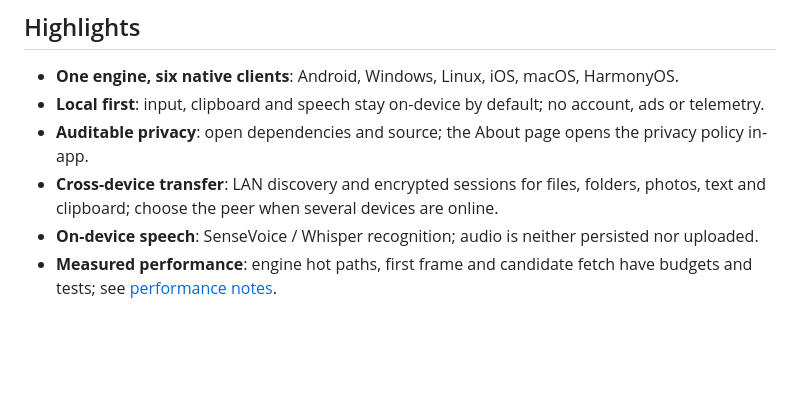
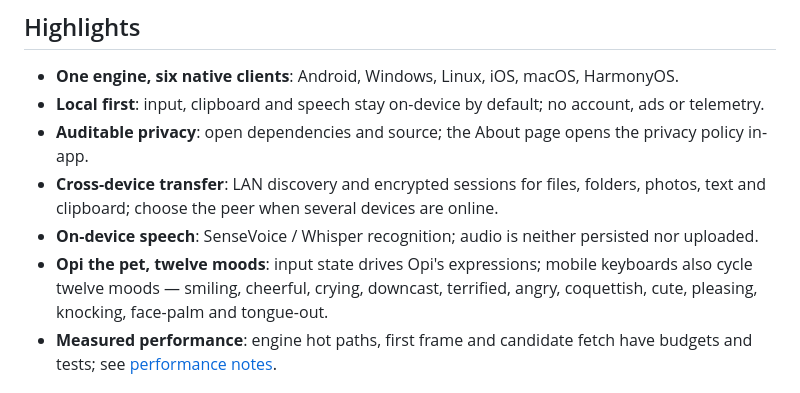
Before and after one commit to erikwang2013/opi, a Markdown page: README.en.md, the part around the change. GitHub-like rendering; blank space fills up the shorter version.

Commit message:
docs: README 保留项目宠物与十二形态

```diff
--- a/README.en.md
+++ b/README.en.md
@@ -34,6 +34,7 @@ On Linux, add OPI to the fcitx5 input-method group after installing; see [Linux
 - **Auditable privacy**: open dependencies and source; the About page opens the privacy policy in-app.
 - **Cross-device transfer**: LAN discovery and encrypted sessions for files, folders, photos, text and clipboard; choose the peer when several devices are online.
 - **On-device speech**: SenseVoice / Whisper recognition; audio is neither persisted nor uploaded.
+- **Opi the pet, twelve moods**: input state drives Opi's expressions; mobile keyboards also cycle twelve moods — smiling, cheerful, crying, downcast, terrified, angry, coquettish, cute, pleasing, knocking, face-palm and tongue-out.
 - **Measured performance**: engine hot paths, first frame and candidate fetch have budgets and tests; see [performance notes](docs/performance.md).
 
 ## Verification boundary
```
Also changed, not shown: README.md (+1 -0 lines).
